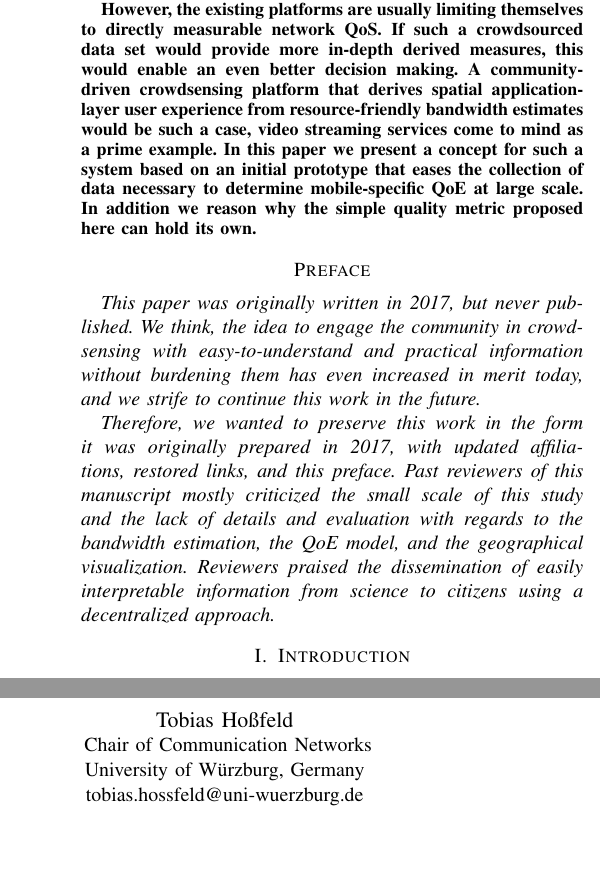
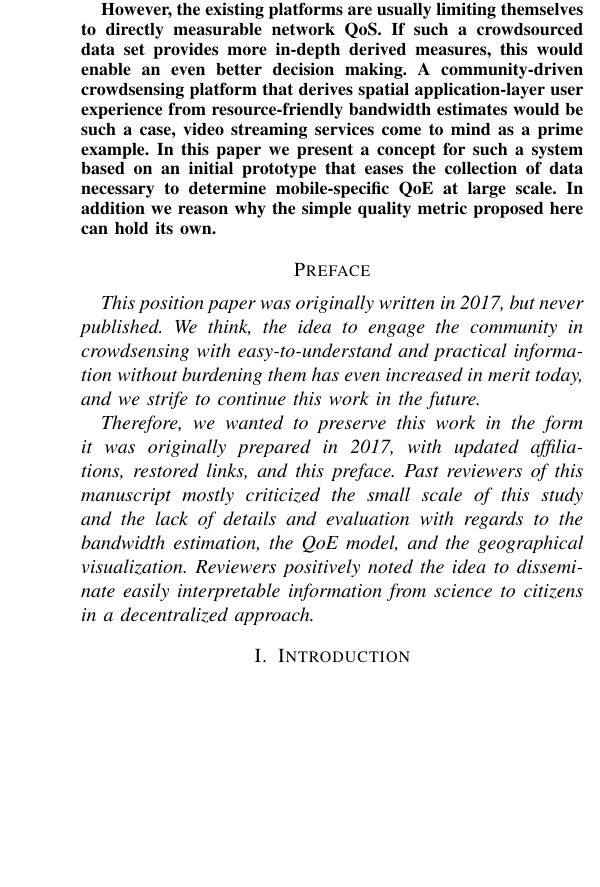
Before and after one commit to fmetzger/unpubs, a LaTeX paper (crowdsensed-qoe-for-the-community/paper.tex, which reads crowdsensed-qoe-for-the-community/abstract.tex, crowdsensed-qoe-for-the-community/preface.tex): two parts of the columns of page 1 of 7 before the commit and part of one column of page 1 of 7 after it, the two joined at a grey line, cut so that both start at the same text, the shorter picture padded with empty space. Compiled offline with pdfLaTeX.

Commit message:
crowdsensing paper: final touchups before submission

```diff
--- a/crowdsensed-qoe-for-the-community/abstract.tex
+++ b/crowdsensed-qoe-for-the-community/abstract.tex
@@ -2,7 +2,7 @@
 %%%%%%%%%%%%%%%%%%%%%%%%%%%%%%%%%%%%%%%%%%%%%%%%%%%%%%%%%%%%%%%%%%%%%%%%%%%%%%%%
 \begin{abstract}
 
-In recent years several community testbeds as well as participatory sensing  platforms have successfully established themselves to provide open data to everyone interested. Each of them with a specific goal in mind, ranging from collecting radio coverage data up to environmental and radiation data. Such data can be used by the community in their decision making, whether to subscribe to a specific mobile phone service that provides good coverage in an area or in finding a sunny and warm region for the summer holidays.
+In recent years several community testbeds as well as participatory sensing platforms have successfully established themselves to provide open data to everyone interested. Each of them with a specific goal in mind, ranging from collecting radio coverage data up to environmental and radiation data. Such data can be used by the community in their decision making, whether to subscribe to a specific mobile phone service that provides good coverage in an area or in finding a sunny and warm region for the summer holidays.
 
-However, the existing platforms are usually limiting themselves to directly measurable network \acrshort{QoS}. If such a crowdsourced data set would provide more in-depth derived measures, this would enable an even better decision making. A community-driven crowdsensing platform that derives spatial application-layer user experience from resource-friendly bandwidth estimates would be such a case, video streaming services come to mind as a prime example. In this paper we present a concept for such a system based on an initial prototype that eases the collection of data necessary to determine mobile-specific \acrshort{QoE} at large scale. In addition we reason why the simple quality metric proposed here can hold its own.
+However, the existing platforms are usually limiting themselves to directly measurable network \acrshort{QoS}. If such a crowdsourced data set provides more in-depth derived measures, this would enable an even better decision making. A community-driven crowdsensing platform that derives spatial application-layer user experience from resource-friendly bandwidth estimates would be such a case, video streaming services come to mind as a prime example. In this paper we present a concept for such a system based on an initial prototype that eases the collection of data necessary to determine mobile-specific \acrshort{QoE} at large scale. In addition we reason why the simple quality metric proposed here can hold its own.
 \end{abstract}
--- a/crowdsensed-qoe-for-the-community/paper.tex
+++ b/crowdsensed-qoe-for-the-community/paper.tex
@@ -48,7 +48,8 @@
 
 \begin{document}
 
-\title{Crowdsensed QoE for the Community}
+\title{Crowdsensed QoE for the Community \\
+{\Large A Concept to Make QoE Assessment Accessible}}
 
 
 
@@ -57,14 +58,7 @@
 Chair of Communication Networks\\
 University of Würzburg, Germany\\
 %Essen, Germany\\
-florian.metzger@uni-wuerzburg.de}
-\and
-\IEEEauthorblockN{Tobias Hoßfeld}
-\IEEEauthorblockA{
-Chair of Communication Networks\\
-University of Würzburg, Germany\\
-%Essen, Germany\\
-tobias.hossfeld@uni-wuerzburg.de}}
+florian.metzger@uni-wuerzburg.de}}
 
 \maketitle
 
--- a/crowdsensed-qoe-for-the-community/preface.tex
+++ b/crowdsensed-qoe-for-the-community/preface.tex
@@ -3,6 +3,6 @@
 \section*{Preface}
 
 
-\textit{This paper was originally written in 2017, but never published. We think, the idea to engage the community in crowdsensing with easy-to-understand and practical information without burdening them has even increased in merit today, and we strife to continue this work in the future.}
+\textit{This position paper was originally written in 2017, but never published. We think, the idea to engage the community in crowdsensing with easy-to-understand and practical information without burdening them has even increased in merit today, and we strife to continue this work in the future.}
 
-\textit{Therefore, we wanted to preserve this work in the form it was originally prepared in 2017, with updated affiliations, restored links, and this preface. Past reviewers of this manuscript mostly criticized the small scale of this study and the lack of details and evaluation with regards to the bandwidth estimation, the QoE model, and the geographical visualization. Reviewers praised the dissemination of easily interpretable information from science to citizens using a decentralized approach.}
+\textit{Therefore, we wanted to preserve this work in the form it was originally prepared in 2017, with updated affiliations, restored links, and this preface. Past reviewers of this manuscript mostly criticized the small scale of this study and the lack of details and evaluation with regards to the bandwidth estimation, the QoE model, and the geographical visualization. Reviewers positively noted the idea to disseminate easily interpretable information from science to citizens in a decentralized approach.}
```
Also changed, not shown: crowdsensed-qoe-for-the-community/paper.pdf (deleted).
